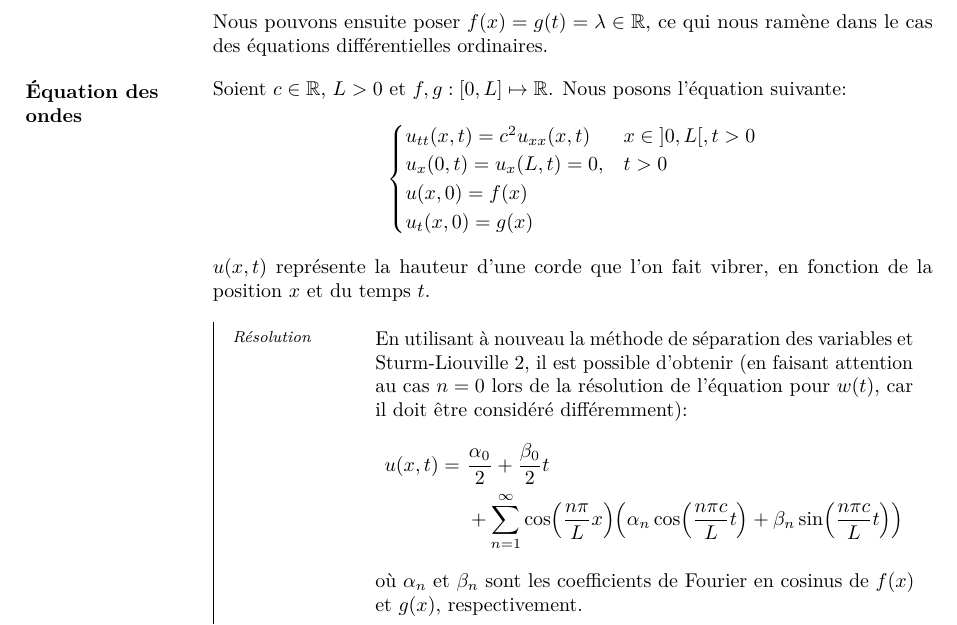
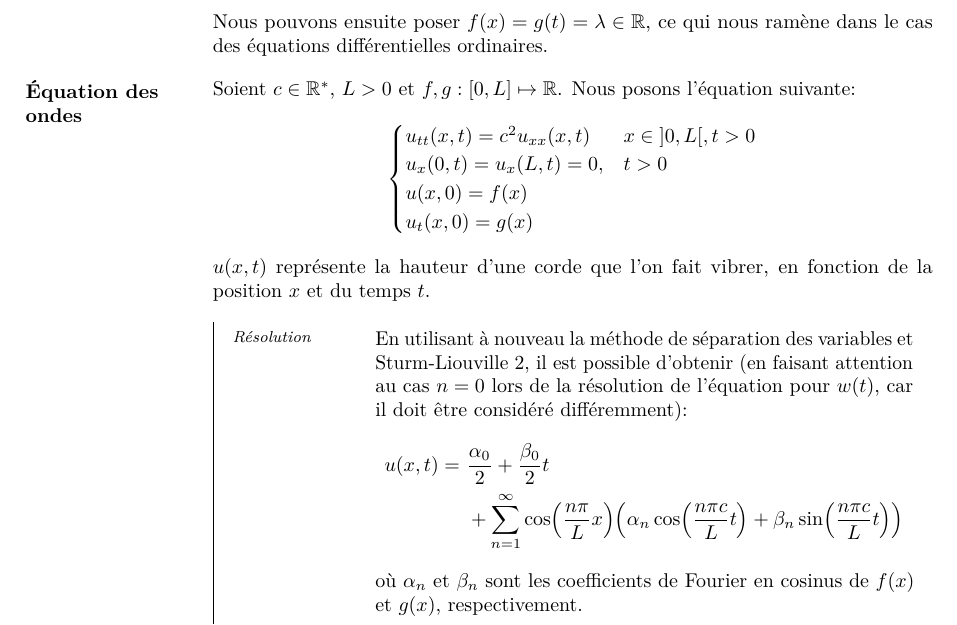
Before and after one commit to JoachimFavre/UniversityNotes, a LaTeX document (BA4/NotesCours/Analyse-4/Lecture12/lecture12.tex): part of page 4 of 4, cut so that both start at the same text. Compiled offline with LuaLaTeX.

Commit message:
Fixed typo thanks to André Peiry

```diff
--- a/BA4/NotesCours/Analyse-4/Lecture12/lecture12.tex
+++ b/BA4/NotesCours/Analyse-4/Lecture12/lecture12.tex
@@ -115,7 +115,7 @@
 
 
 \parag{Équation des ondes}{
-    Soient $c \in \mathbb{R}$, $L > 0$ et $f, g : \left[0, L\right] \mapsto \mathbb{R}$. Nous posons l'équation suivante:
+    Soient $c \in \mathbb{R}^*$, $L > 0$ et $f, g : \left[0, L\right] \mapsto \mathbb{R}$. Nous posons l'équation suivante:
     \[\begin{systemofequations} u_{t t}\left(x, t\right) = c^2 u_{x x}\left(x, t\right) & x \in \left]0, L\right[ , t > 0\\u_x\left(0, t\right) = u_x\left(L, t\right) = 0, & t > 0\\ u\left(x, 0\right) = f\left(x\right) \\ u_t\left(x, 0\right) = g\left(x\right) \end{systemofequations}\]
 
     $u\left(x, t\right)$ représente la hauteur d'une corde que l'on fait vibrer, en fonction de la position $x$ et du temps $t$.
```
